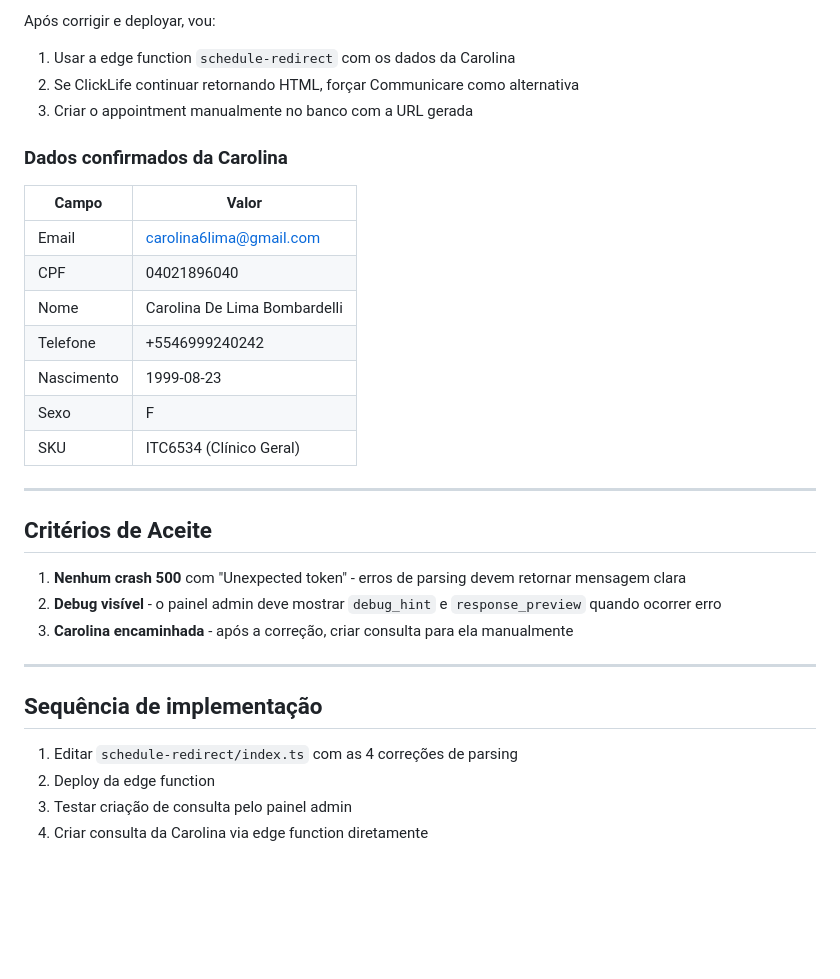
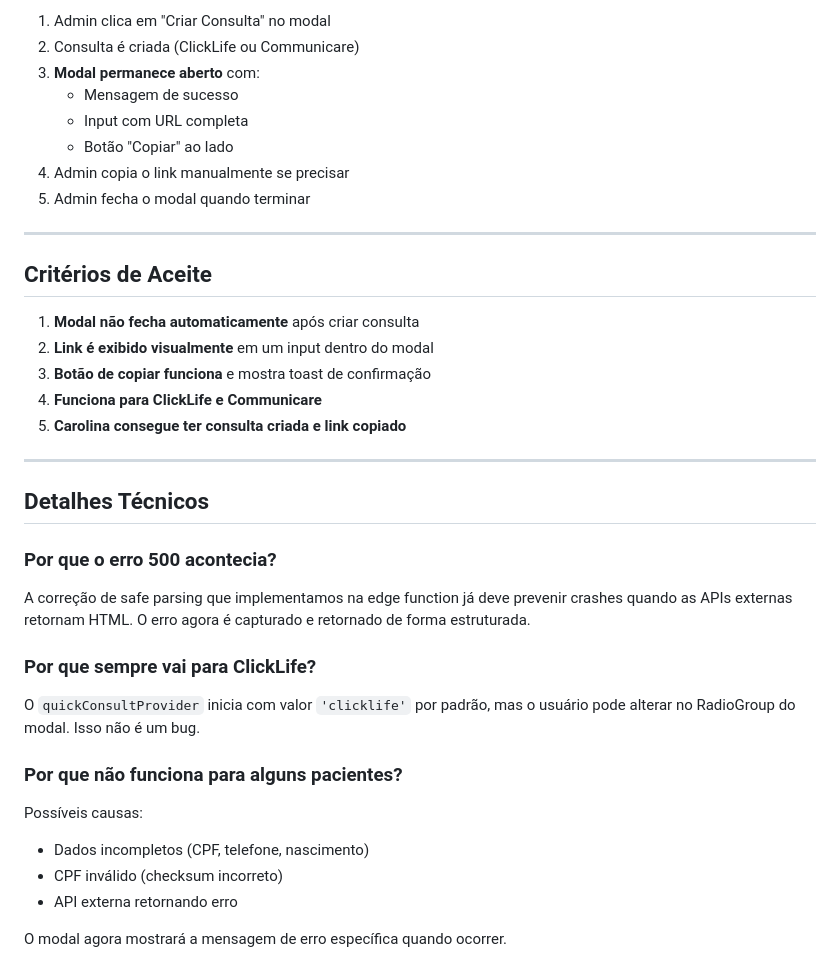
Before and after one commit to luccavgiani-spec/prontiasaude, a Markdown page: .lovable/plan.md, the part around one of its changes. GitHub-like rendering; blank space fills up the shorter version.

```diff
--- a/.lovable/plan.md
+++ b/.lovable/plan.md
@@ -152,34 +136,37 @@ try {
 
-Após corrigir e deployar, vou:
-1. Usar a edge function `schedule-redirect` com os dados da Carolina
-2. Se ClickLife continuar retornando HTML, forçar Communicare como alternativa
-3. Criar o appointment manualmente no banco com a URL gerada
-
-### Dados confirmados da Carolina
-
-| Campo | Valor |
-|-------|-------|
-| Email | carolina6lima@gmail.com |
-| CPF | 04021896040 |
-| Nome | Carolina De Lima Bombardelli |
-| Telefone | +5546999240242 |
-| Nascimento | 1999-08-23 |
-| Sexo | F |
-| SKU | ITC6534 (Clínico Geral) |
+1. Admin clica em "Criar Consulta" no modal
+2. Consulta é criada (ClickLife ou Communicare)
+3. **Modal permanece aberto** com:
+   - Mensagem de sucesso
+   - Input com URL completa
+   - Botão "Copiar" ao lado
+4. Admin copia o link manualmente se precisar
+5. Admin fecha o modal quando terminar
 
 ---
 
 ## Critérios de Aceite
 
-1. **Nenhum crash 500** com "Unexpected token" - erros de parsing devem retornar mensagem clara
-2. **Debug visível** - o painel admin deve mostrar `debug_hint` e `response_preview` quando ocorrer erro
-3. **Carolina encaminhada** - após a correção, criar consulta para ela manualmente
+1. **Modal não fecha automaticamente** após criar consulta
+2. **Link é exibido visualmente** em um input dentro do modal
+3. **Botão de copiar funciona** e mostra toast de confirmação
+4. **Funciona para ClickLife e Communicare**
+5. **Carolina consegue ter consulta criada e link copiado**
 
 ---
 
-## Sequência de implementação
+## Detalhes Técnicos
 
-1. Editar `schedule-redirect/index.ts` com as 4 correções de parsing
-2. Deploy da edge function
-3. Testar criação de consulta pelo painel admin
-4. Criar consulta da Carolina via edge function diretamente
+### Por que o erro 500 acontecia?
+A correção de safe parsing que implementamos na edge function já deve prevenir crashes quando as APIs externas retornam HTML. O erro agora é capturado e retornado de forma estruturada.
+
+### Por que sempre vai para ClickLife?
+O `quickConsultProvider` inicia com valor `'clicklife'` por padrão, mas o usuário pode alterar no RadioGroup do modal. Isso não é um bug.
+
+### Por que não funciona para alguns pacientes?
+Possíveis causas:
+- Dados incompletos (CPF, telefone, nascimento)
+- CPF inválido (checksum incorreto)
+- API externa retornando erro
+
+O modal agora mostrará a mensagem de erro específica quando ocorrer.
```
Also changed, not shown: other parts of .lovable/plan.md (+97 -113 lines).
